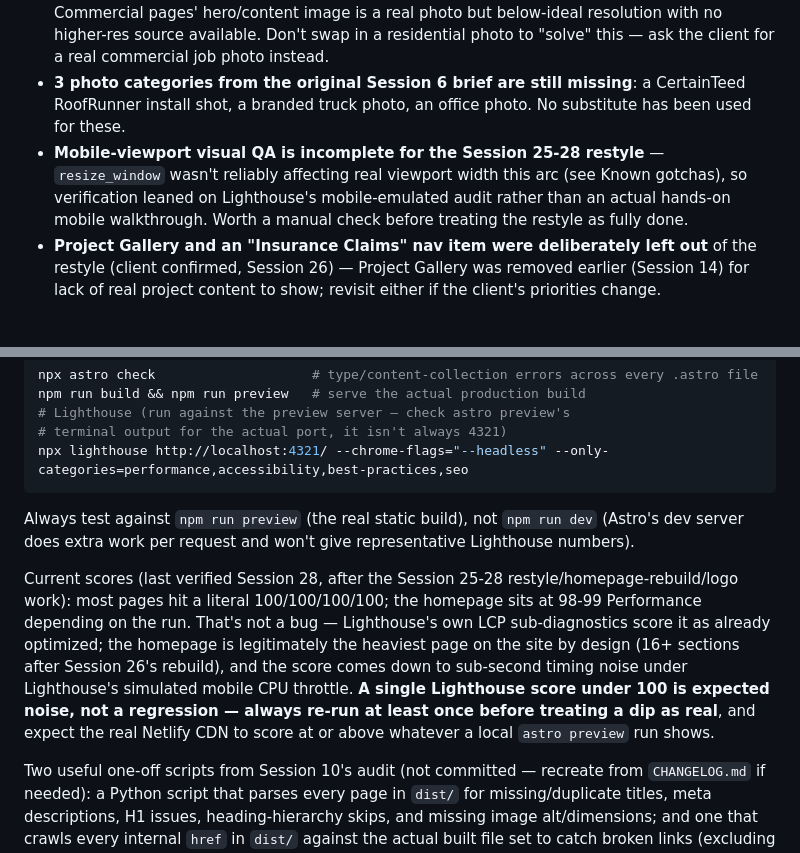
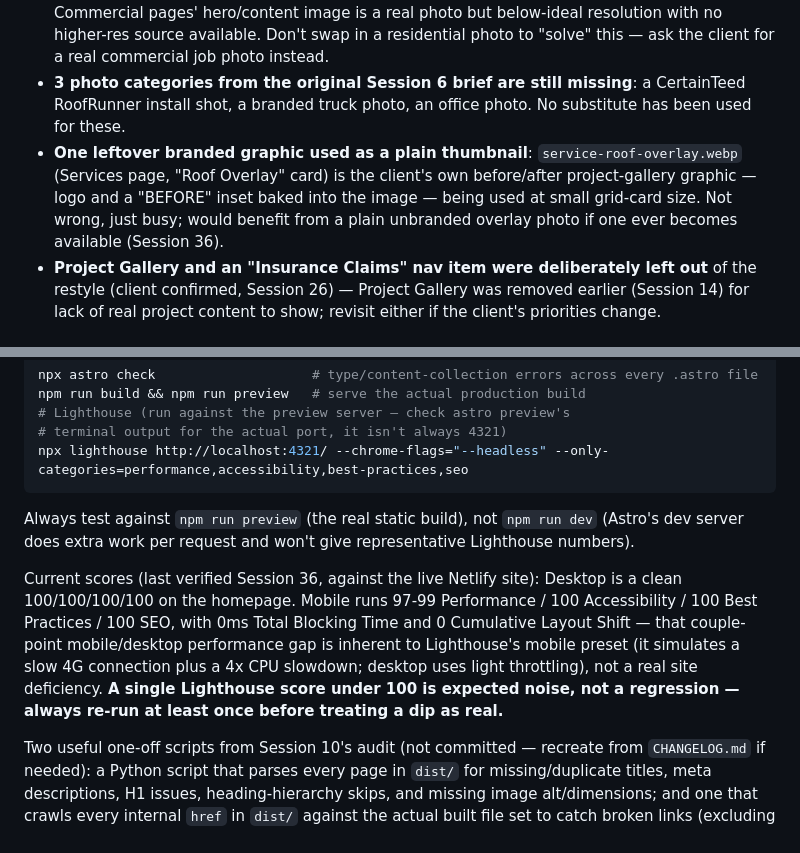
Before and after one commit to justjoe19/NoLimitRoofing, a Markdown page: README.md, 2 parts joined by grey strips. GitHub-like rendering.

```diff
--- a/README.md
+++ b/README.md
@@ -16,7 +19,7 @@ Live repo: https://github.com/justjoe19/NoLimitRoofing
 - **Live Google Reviews widget** — currently a static grid of real, verified testimonials; going live needs API credentials tied to the client's Google Business Profile.
 - **No real commercial-job photo exists anywhere** — checked this project's own assets, the original 16 client photos, every page of the live site, Facebook, and LinkedIn (Session 24). The Commercial pages' hero/content image is a real photo but below-ideal resolution with no higher-res source available. Don't swap in a residential photo to "solve" this — ask the client for a real commercial job photo instead.
 - **3 photo categories from the original Session 6 brief are still missing**: a CertainTeed RoofRunner install shot, a branded truck photo, an office photo. No substitute has been used for these.
-- **Mobile-viewport visual QA is incomplete for the Session 25-28 restyle** — `resize_window` wasn't reliably affecting real viewport width this arc (see Known gotchas), so verification leaned on Lighthouse's mobile-emulated audit rather than an actual hands-on mobile walkthrough. Worth a manual check before treating the restyle as fully done.
+- **One leftover branded graphic used as a plain thumbnail**: `service-roof-overlay.webp` (Services page, "Roof Overlay" card) is the client's own before/after project-gallery graphic — logo and a "BEFORE" inset baked into the image — being used at small grid-card size. Not wrong, just busy; would benefit from a plain unbranded overlay photo if one ever becomes available (Session 36).
 - **Project Gallery and an "Insurance Claims" nav item were deliberately left out** of the restyle (client confirmed, Session 26) — Project Gallery was removed earlier (Session 14) for lack of real project content to show; revisit either if the client's priorities change.
 
 ## Tech stack
@@ -228,7 +231,7 @@ npx lighthouse http://localhost:4321/ --chrome-flags="--headless" --only-categor
 
 Always test against `npm run preview` (the real static build), not `npm run dev` (Astro's dev server does extra work per request and won't give representative Lighthouse numbers).
 
-Current scores (last verified Session 28, after the Session 25-28 restyle/homepage-rebuild/logo work): most pages hit a literal 100/100/100/100; the homepage sits at 98-99 Performance depending on the run. That's not a bug — Lighthouse's own LCP sub-diagnostics score it as already optimized; the homepage is legitimately the heaviest page on the site by design (16+ sections after Session 26's rebuild), and the score comes down to sub-second timing noise under Lighthouse's simulated mobile CPU throttle. **A single Lighthouse score under 100 is expected noise, not a regression — always re-run at least once before treating a dip as real**, and expect the real Netlify CDN to score at or above whatever a local `astro preview` run shows.
+Current scores (last verified Session 36, against the live Netlify site): Desktop is a clean 100/100/100/100 on the homepage. Mobile runs 97-99 Performance / 100 Accessibility / 100 Best Practices / 100 SEO, with 0ms Total Blocking Time and 0 Cumulative Layout Shift — that couple-point mobile/desktop performance gap is inherent to Lighthouse's mobile preset (it simulates a slow 4G connection plus a 4x CPU slowdown; desktop uses light throttling), not a real site deficiency. **A single Lighthouse score under 100 is expected noise, not a regression — always re-run at least once before treating a dip as real.**
 
 Two useful one-off scripts from Session 10's audit (not committed — recreate from `CHANGELOG.md` if needed): a Python script that parses every page in `dist/` for missing/duplicate titles, meta descriptions, H1 issues, heading-hierarchy skips, and missing image alt/dimensions; and one that crawls every internal `href` in `dist/` against the actual built file set to catch broken links (excluding `/admin/`, which isn't a content page).
 
```
Also changed, not shown: other parts of README.md (+13 -4 lines).
